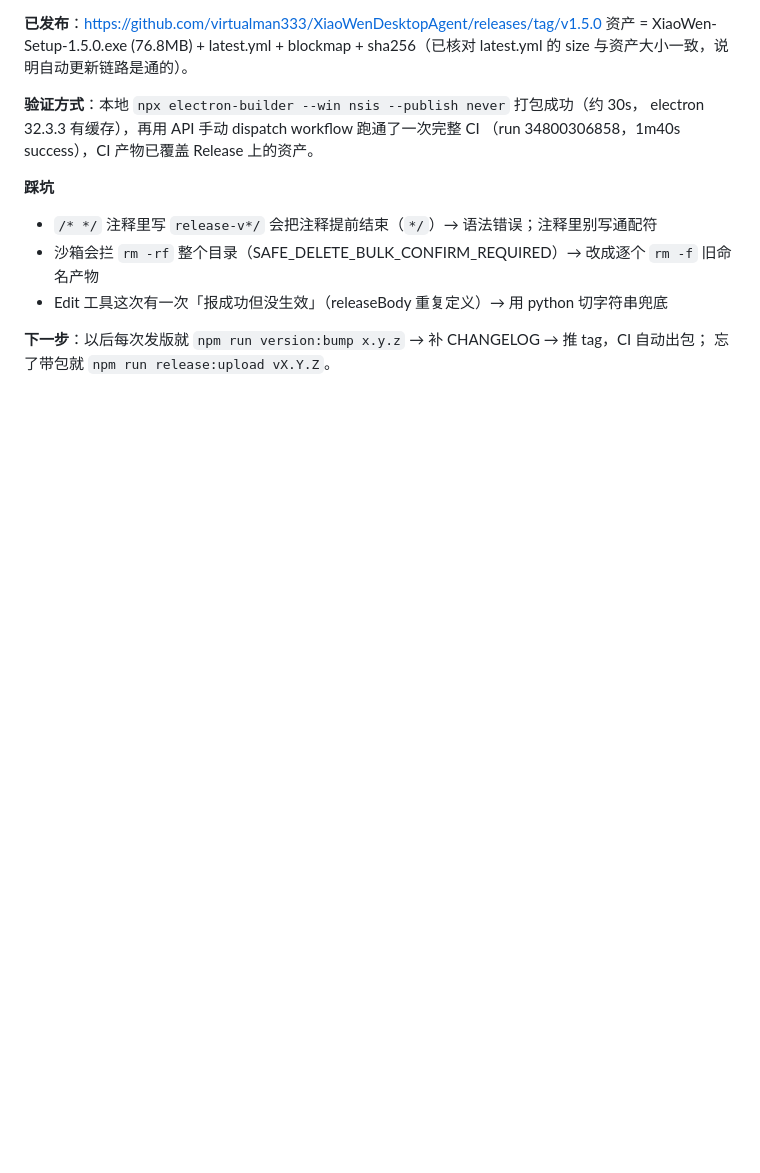
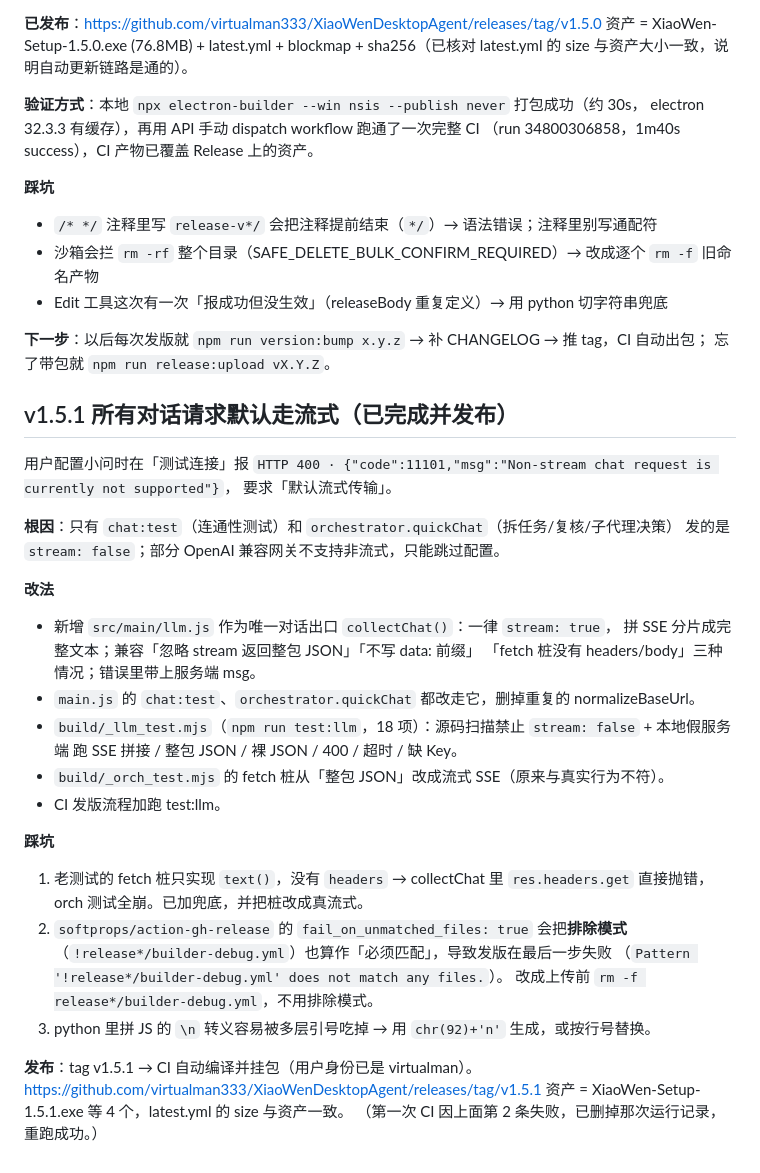
Before and after one commit to virtualman333/XiaoWenDesktopAgent, a Markdown page: .workbuddy/memory/2026-09-14.md, the part around the change. Rendered like a GitHub page; blank space fills up the shorter version.

Commit message:
docs：记录 v1.5.1 默认流式的实现与踩坑

```diff
--- a/.workbuddy/memory/2026-09-14.md
+++ b/.workbuddy/memory/2026-09-14.md
@@ -357,3 +357,36 @@ electron 32.3.3 有缓存），再用 API 手动 dispatch workflow 跑通了一
 
 **下一步**：以后每次发版就 `npm run version:bump x.y.z` → 补 CHANGELOG → 推 tag，CI 自动出包；
 忘了带包就 `npm run release:upload vX.Y.Z`。
+
+## v1.5.1 所有对话请求默认走流式（已完成并发布）
+
+用户配置小问时在「测试连接」报
+`HTTP 400 · {"code":11101,"msg":"Non-stream chat request is currently not supported"}`，
+要求「默认流式传输」。
+
+**根因**：只有 `chat:test`（连通性测试）和 `orchestrator.quickChat`（拆任务/复核/子代理决策）
+发的是 `stream: false`；部分 OpenAI 兼容网关不支持非流式，只能跳过配置。
+
+**改法**
+- 新增 `src/main/llm.js` 作为唯一对话出口 `collectChat()`：一律 `stream: true`，
+  拼 SSE 分片成完整文本；兼容「忽略 stream 返回整包 JSON」「不写 data: 前缀」
+  「fetch 桩没有 headers/body」三种情况；错误里带上服务端 msg。
+- `main.js` 的 `chat:test`、`orchestrator.quickChat` 都改走它，删掉重复的 normalizeBaseUrl。
+- `build/_llm_test.mjs`（`npm run test:llm`，18 项）：源码扫描禁止 `stream: false` + 本地假服务端
+  跑 SSE 拼接 / 整包 JSON / 裸 JSON / 400 / 超时 / 缺 Key。
+- `build/_orch_test.mjs` 的 fetch 桩从「整包 JSON」改成流式 SSE（原来与真实行为不符）。
+- CI 发版流程加跑 test:llm。
+
+**踩坑**
+1. 老测试的 fetch 桩只实现 `text()`，没有 `headers` → collectChat 里 `res.headers.get` 直接抛错，
+   orch 测试全崩。已加兜底，并把桩改成真流式。
+2. `softprops/action-gh-release` 的 `fail_on_unmatched_files: true` 会把**排除模式**
+   （`!release*/builder-debug.yml`）也算作「必须匹配」，导致发版在最后一步失败
+   （`Pattern '!release*/builder-debug.yml' does not match any files.`）。
+   改成上传前 `rm -f release*/builder-debug.yml`，不用排除模式。
+3. python 里拼 JS 的 `\n` 转义容易被多层引号吃掉 → 用 `chr(92)+'n'` 生成，或按行号替换。
+
+**发布**：tag v1.5.1 → CI 自动编译并挂包（用户身份已是 virtualman）。
+https://github.com/virtualman333/XiaoWenDesktopAgent/releases/tag/v1.5.1
+资产 = XiaoWen-Setup-1.5.1.exe 等 4 个，latest.yml 的 size 与资产一致。
+（第一次 CI 因上面第 2 条失败，已删掉那次运行记录，重跑成功。）
```
